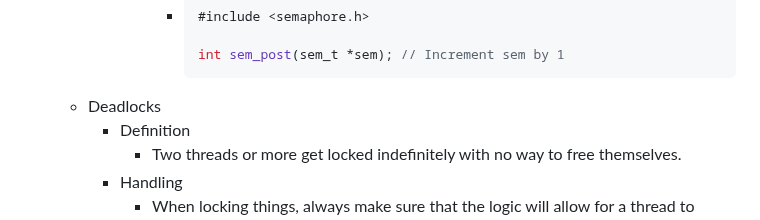
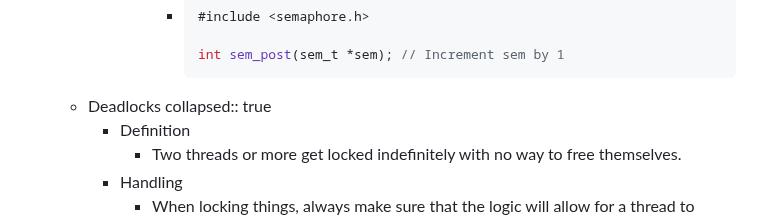
Before and after one commit to SkyDev125/logseq, a Markdown page: pages/IST___2___1___SO___Locks.md, the part around the change. GitHub-like rendering.

Commit message:
Auto saved by Logseq

````diff
--- a/pages/IST___2___1___SO___Locks.md
+++ b/pages/IST___2___1___SO___Locks.md
@@ -101,6 +101,7 @@
 				  int sem_post(sem_t *sem); // Increment sem by 1
 				  ```
 	- Deadlocks
+	  collapsed:: true
 		- Definition
 			- Two threads or more get locked indefinitely with no way to free themselves.
 		- Handling
````
